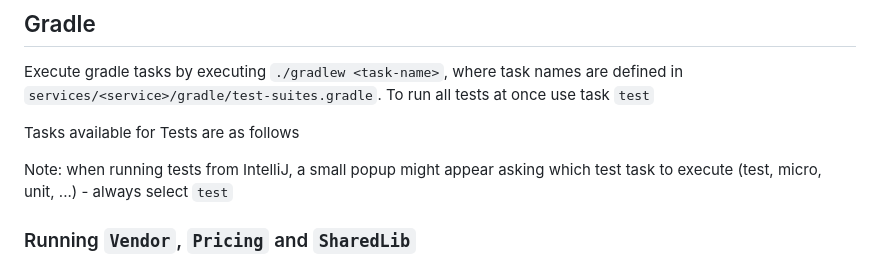
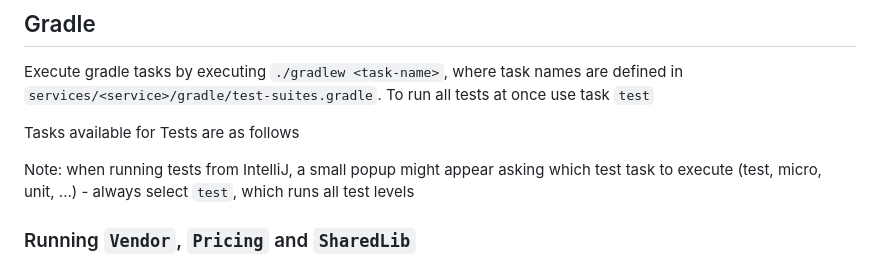
Before and after one commit to yacekmm/Tickets, a Markdown page: README.MD, the part around the change. GitHub-like rendering.

```diff
--- a/README.MD
+++ b/README.MD
@@ -77,7 +77,7 @@ in `services/<service>/gradle/test-suites.gradle`. To run all tests at once use
 
 Tasks available for Tests are as follows
 
-Note: when running tests from IntelliJ, a small popup might appear asking which test task to execute (test, micro, unit, ...) - always select `test`
+Note: when running tests from IntelliJ, a small popup might appear asking which test task to execute (test, micro, unit, ...) - always select `test`, which runs all test levels
 
 ### Running `Vendor`, `Pricing` and `SharedLib`
 
```
